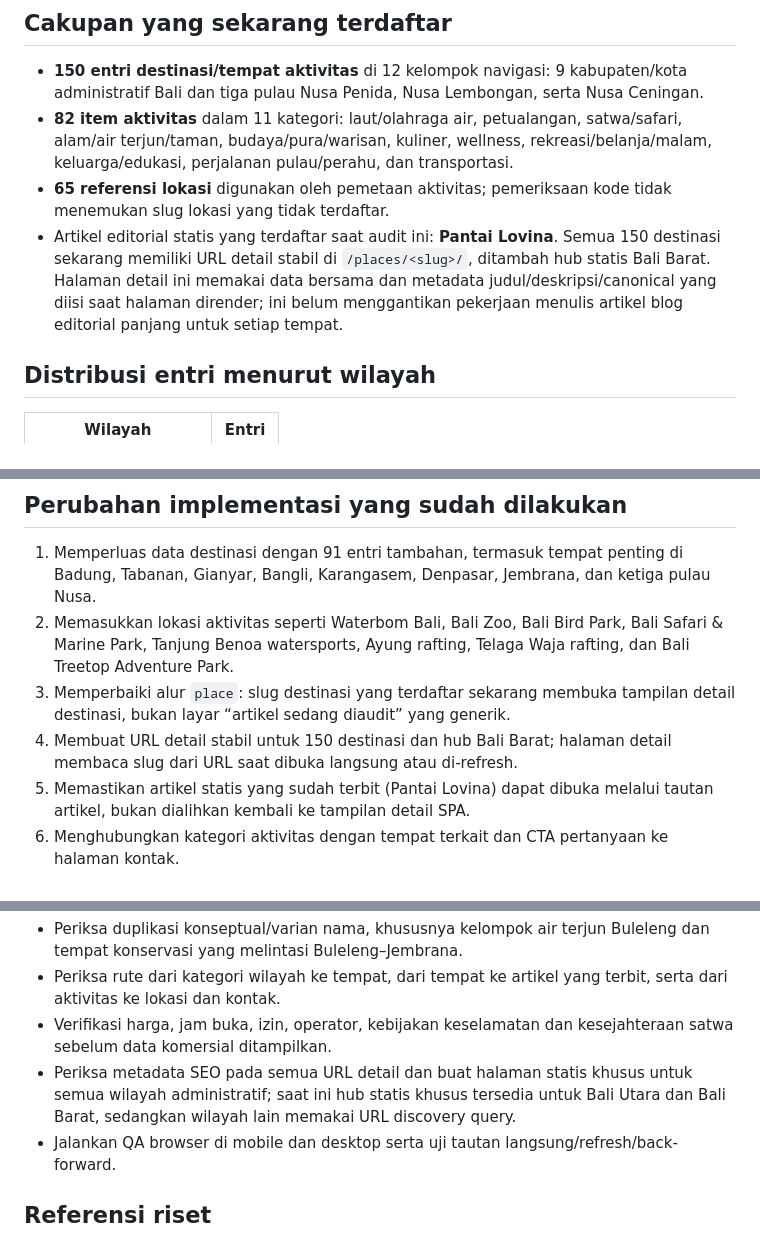
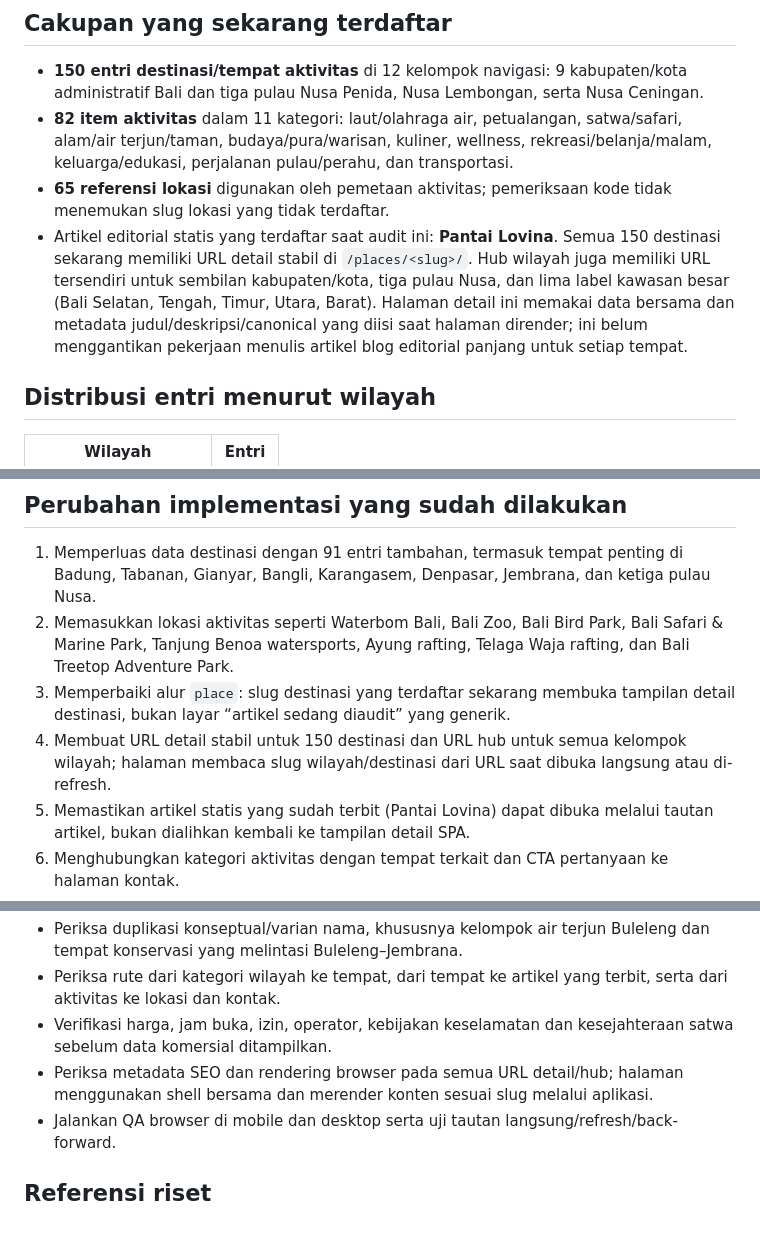
Before and after one commit to baguskristiansianturi/bali-trans, a Markdown page: docs/destination-activity-audit.md, 3 parts joined by grey strips. GitHub-like rendering.

Commit message:
Record stable region and destination URL coverage

```diff
--- a/docs/destination-activity-audit.md
+++ b/docs/destination-activity-audit.md
@@ -7,7 +7,7 @@ Status: checkpoint audit pada branch `preview/bali-trans`. Ini adalah inventaris
 - **150 entri destinasi/tempat aktivitas** di 12 kelompok navigasi: 9 kabupaten/kota administratif Bali dan tiga pulau Nusa Penida, Nusa Lembongan, serta Nusa Ceningan.
 - **82 item aktivitas** dalam 11 kategori: laut/olahraga air, petualangan, satwa/safari, alam/air terjun/taman, budaya/pura/warisan, kuliner, wellness, rekreasi/belanja/malam, keluarga/edukasi, perjalanan pulau/perahu, dan transportasi.
 - **65 referensi lokasi** digunakan oleh pemetaan aktivitas; pemeriksaan kode tidak menemukan slug lokasi yang tidak terdaftar.
-- Artikel editorial statis yang terdaftar saat audit ini: **Pantai Lovina**. Semua 150 destinasi sekarang memiliki URL detail stabil di `/places/<slug>/`, ditambah hub statis Bali Barat. Halaman detail ini memakai data bersama dan metadata judul/deskripsi/canonical yang diisi saat halaman dirender; ini belum menggantikan pekerjaan menulis artikel blog editorial panjang untuk setiap tempat.
+- Artikel editorial statis yang terdaftar saat audit ini: **Pantai Lovina**. Semua 150 destinasi sekarang memiliki URL detail stabil di `/places/<slug>/`. Hub wilayah juga memiliki URL tersendiri untuk sembilan kabupaten/kota, tiga pulau Nusa, dan lima label kawasan besar (Bali Selatan, Tengah, Timur, Utara, Barat). Halaman detail ini memakai data bersama dan metadata judul/deskripsi/canonical yang diisi saat halaman dirender; ini belum menggantikan pekerjaan menulis artikel blog editorial panjang untuk setiap tempat.
 
 ## Distribusi entri menurut wilayah
 
@@ -34,7 +34,7 @@ Jumlah ini adalah hitungan entri direktori, bukan jumlah seluruh objek wisata ya
 1. Memperluas data destinasi dengan 91 entri tambahan, termasuk tempat penting di Badung, Tabanan, Gianyar, Bangli, Karangasem, Denpasar, Jembrana, dan ketiga pulau Nusa.
 2. Memasukkan lokasi aktivitas seperti Waterbom Bali, Bali Zoo, Bali Bird Park, Bali Safari & Marine Park, Tanjung Benoa watersports, Ayung rafting, Telaga Waja rafting, dan Bali Treetop Adventure Park.
 3. Memperbaiki alur `place`: slug destinasi yang terdaftar sekarang membuka tampilan detail destinasi, bukan layar “artikel sedang diaudit” yang generik.
-4. Membuat URL detail stabil untuk 150 destinasi dan hub Bali Barat; halaman detail membaca slug dari URL saat dibuka langsung atau di-refresh.
+4. Membuat URL detail stabil untuk 150 destinasi dan URL hub untuk semua kelompok wilayah; halaman membaca slug wilayah/destinasi dari URL saat dibuka langsung atau di-refresh.
 5. Memastikan artikel statis yang sudah terbit (Pantai Lovina) dapat dibuka melalui tautan artikel, bukan dialihkan kembali ke tampilan detail SPA.
 5. Menghubungkan kategori aktivitas dengan tempat terkait dan CTA pertanyaan ke halaman kontak.
 6. Memuat direktori tambahan pada halaman statis Bali Utara sebelum aplikasi dijalankan, supaya referensi data global tidak gagal dimuat. Halaman ini tidak mengklaim harga, operator, tiket, jam buka, atau ketersediaan langsung.
@@ -47,7 +47,7 @@ Jumlah ini adalah hitungan entri direktori, bukan jumlah seluruh objek wisata ya
 - Periksa duplikasi konseptual/varian nama, khususnya kelompok air terjun Buleleng dan tempat konservasi yang melintasi Buleleng–Jembrana.
 - Periksa rute dari kategori wilayah ke tempat, dari tempat ke artikel yang terbit, serta dari aktivitas ke lokasi dan kontak.
 - Verifikasi harga, jam buka, izin, operator, kebijakan keselamatan dan kesejahteraan satwa sebelum data komersial ditampilkan.
-- Periksa metadata SEO pada semua URL detail dan buat halaman statis khusus untuk semua wilayah administratif; saat ini hub statis khusus tersedia untuk Bali Utara dan Bali Barat, sedangkan wilayah lain memakai URL discovery query.
+- Periksa metadata SEO dan rendering browser pada semua URL detail/hub; halaman menggunakan shell bersama dan merender konten sesuai slug melalui aplikasi.
 - Jalankan QA browser di mobile dan desktop serta uji tautan langsung/refresh/back-forward.
 
 ## Referensi riset
```
